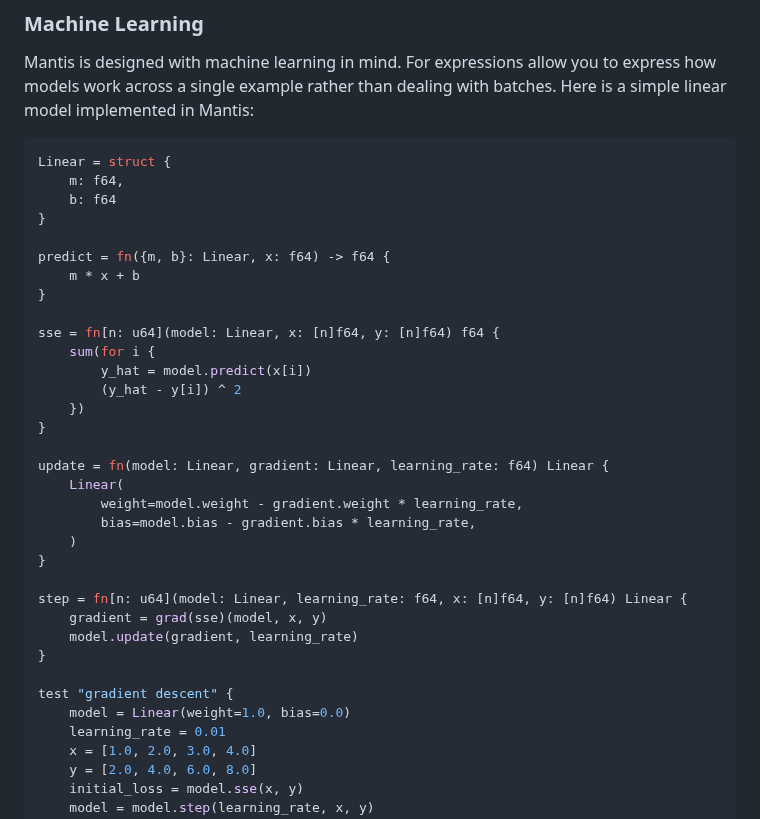
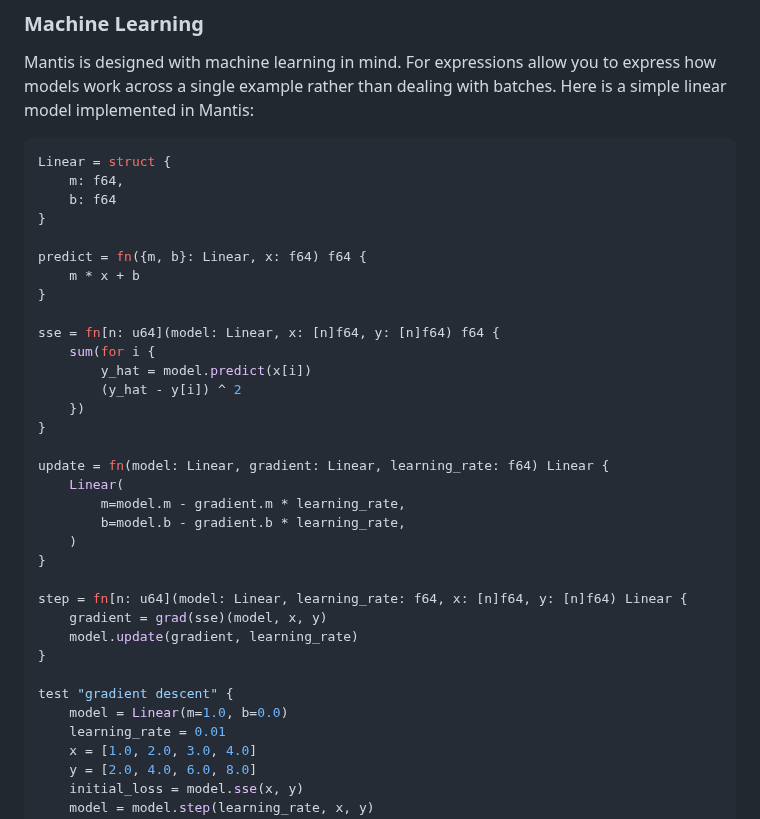
Before and after one commit to adam-r-kowalski/atom, a Markdown page: README.md, the part around the change. GitHub-like rendering.

```diff
--- a/README.md
+++ b/README.md
@@ -376,7 +376,7 @@ Linear = struct {
     b: f64
 }
 
-predict = fn({m, b}: Linear, x: f64) -> f64 {
+predict = fn({m, b}: Linear, x: f64) f64 {
     m * x + b
 }
 
@@ -389,8 +389,8 @@ sse = fn[n: u64](model: Linear, x: [n]f64, y: [n]f64) f64 {
 
 update = fn(model: Linear, gradient: Linear, learning_rate: f64) Linear {
     Linear(
-        weight=model.weight - gradient.weight * learning_rate,
-        bias=model.bias - gradient.bias * learning_rate,
+        m=model.m - gradient.m * learning_rate,
+        b=model.b - gradient.b * learning_rate,
     )
 }
 
@@ -400,7 +400,7 @@ step = fn[n: u64](model: Linear, learning_rate: f64, x: [n]f64, y: [n]f64) Linea
 }
 
 test "gradient descent" {
-    model = Linear(weight=1.0, bias=0.0)
+    model = Linear(m=1.0, b=0.0)
     learning_rate = 0.01
     x = [1.0, 2.0, 3.0, 4.0]
     y = [2.0, 4.0, 6.0, 8.0]
```
